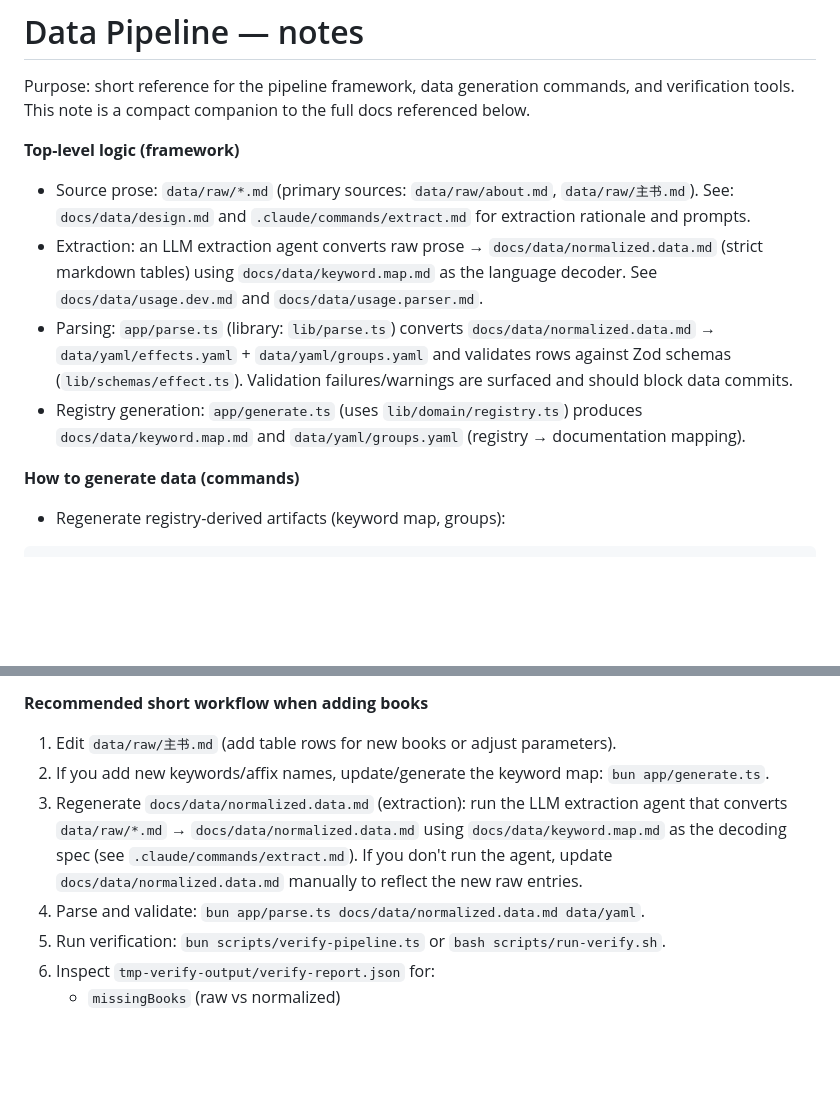
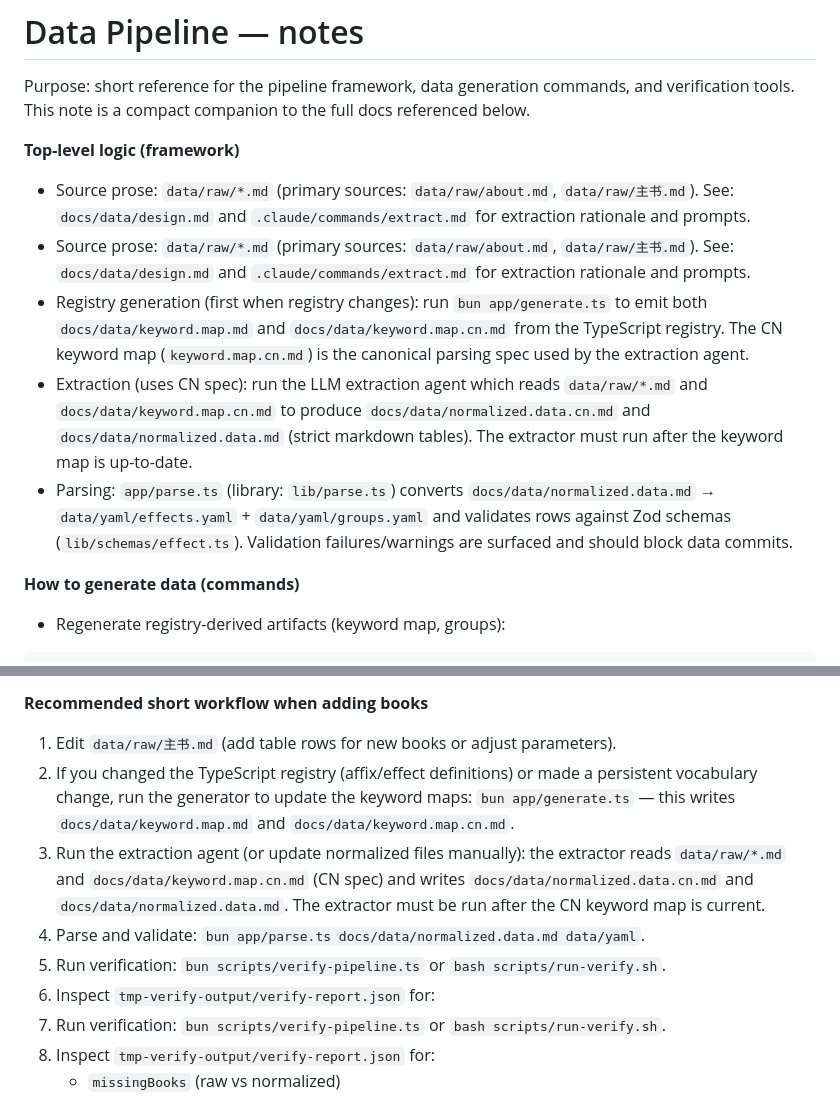
Before and after one commit to zhifengzhang-sz/divine-book, a Markdown page: docs/data/note.data.md, 2 parts joined by grey strips. Rendered like a GitHub page; blank space fills up the shorter version.

Commit message:
docs: clarify generate→extract→parse ordering and CN keyword map usage in note.data.md

```diff
--- a/docs/data/note.data.md
+++ b/docs/data/note.data.md
@@ -104,9 +104,10 @@ Purpose: short reference for the pipeline framework, data generation commands, a
 
 **Top-level logic (framework)**
 - Source prose: `data/raw/*.md` (primary sources: `data/raw/about.md`, `data/raw/主书.md`). See: `docs/data/design.md` and `.claude/commands/extract.md` for extraction rationale and prompts.
-- Extraction: an LLM extraction agent converts raw prose → `docs/data/normalized.data.md` (strict markdown tables) using `docs/data/keyword.map.md` as the language decoder. See `docs/data/usage.dev.md` and `docs/data/usage.parser.md`.
+- Source prose: `data/raw/*.md` (primary sources: `data/raw/about.md`, `data/raw/主书.md`). See: `docs/data/design.md` and `.claude/commands/extract.md` for extraction rationale and prompts.
+- Registry generation (first when registry changes): run `bun app/generate.ts` to emit both `docs/data/keyword.map.md` and `docs/data/keyword.map.cn.md` from the TypeScript registry. The CN keyword map (`keyword.map.cn.md`) is the canonical parsing spec used by the extraction agent.
+- Extraction (uses CN spec): run the LLM extraction agent which reads `data/raw/*.md` and `docs/data/keyword.map.cn.md` to produce `docs/data/normalized.data.cn.md` and `docs/data/normalized.data.md` (strict markdown tables). The extractor must run after the keyword map is up-to-date.
 - Parsing: `app/parse.ts` (library: `lib/parse.ts`) converts `docs/data/normalized.data.md` → `data/yaml/effects.yaml` + `data/yaml/groups.yaml` and validates rows against Zod schemas (`lib/schemas/effect.ts`). Validation failures/warnings are surfaced and should block data commits.
-- Registry generation: `app/generate.ts` (uses `lib/domain/registry.ts`) produces `docs/data/keyword.map.md` and `data/yaml/groups.yaml` (registry → documentation mapping).
 
 **How to generate data (commands)**
 - Regenerate registry-derived artifacts (keyword map, groups):
@@ -134,9 +135,11 @@ bash scripts/run-verify.sh
 
 **Recommended short workflow when adding books**
 1. Edit `data/raw/主书.md` (add table rows for new books or adjust parameters).
-2. If you add new keywords/affix names, update/generate the keyword map: `bun app/generate.ts`.
-3. Regenerate `docs/data/normalized.data.md` (extraction): run the LLM extraction agent that converts `data/raw/*.md` → `docs/data/normalized.data.md` using `docs/data/keyword.map.md` as the decoding spec (see `.claude/commands/extract.md`). If you don't run the agent, update `docs/data/normalized.data.md` manually to reflect the new raw entries.
+2. If you changed the TypeScript registry (affix/effect definitions) or made a persistent vocabulary change, run the generator to update the keyword maps: `bun app/generate.ts` — this writes `docs/data/keyword.map.md` and `docs/data/keyword.map.cn.md`.
+3. Run the extraction agent (or update normalized files manually): the extractor reads `data/raw/*.md` and `docs/data/keyword.map.cn.md` (CN spec) and writes `docs/data/normalized.data.cn.md` and `docs/data/normalized.data.md`. The extractor must be run after the CN keyword map is current.
 4. Parse and validate: `bun app/parse.ts docs/data/normalized.data.md data/yaml`.
+5. Run verification: `bun scripts/verify-pipeline.ts` or `bash scripts/run-verify.sh`.
+6. Inspect `tmp-verify-output/verify-report.json` for:
 5. Run verification: `bun scripts/verify-pipeline.ts` or `bash scripts/run-verify.sh`.
 6. Inspect `tmp-verify-output/verify-report.json` for:
 	 - `missingBooks` (raw vs normalized)
```
